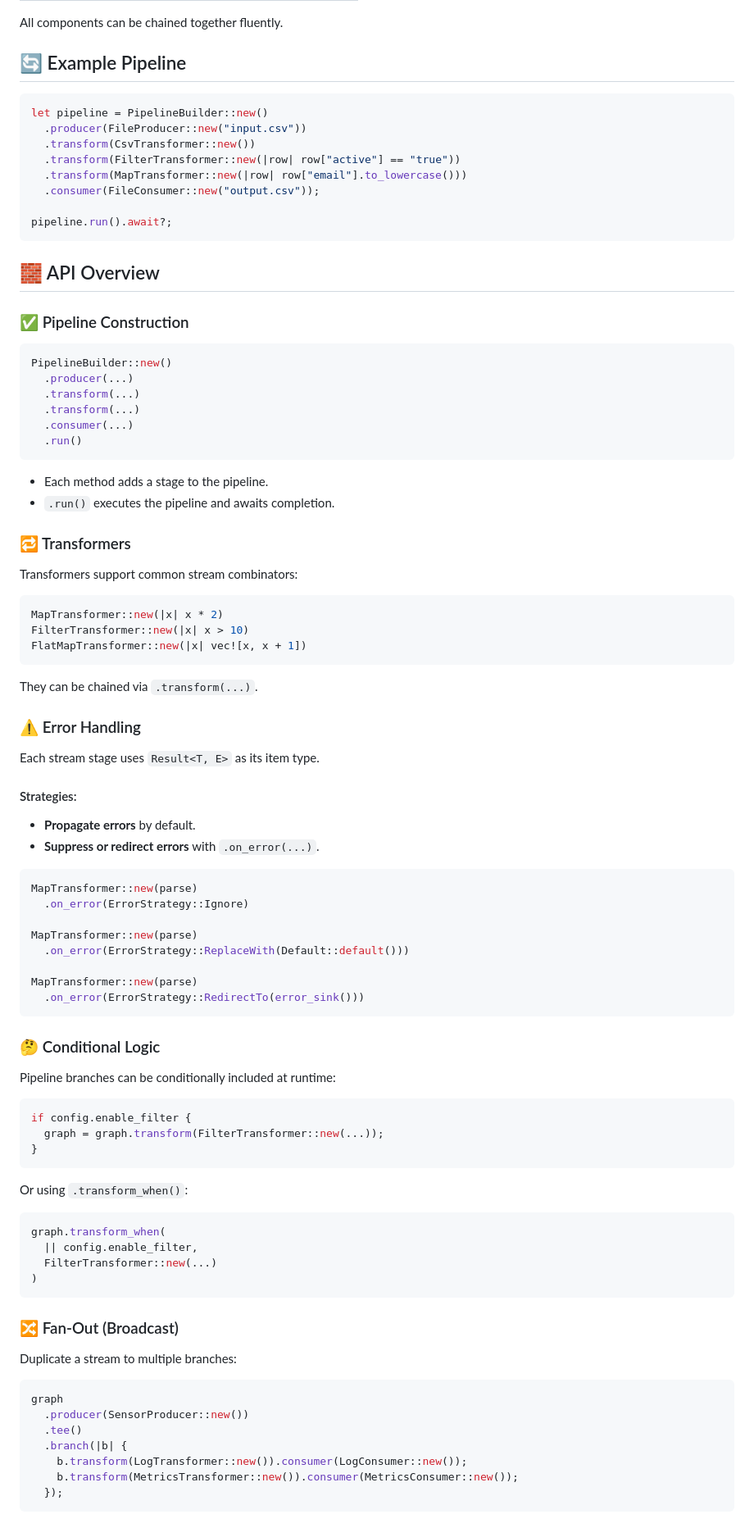
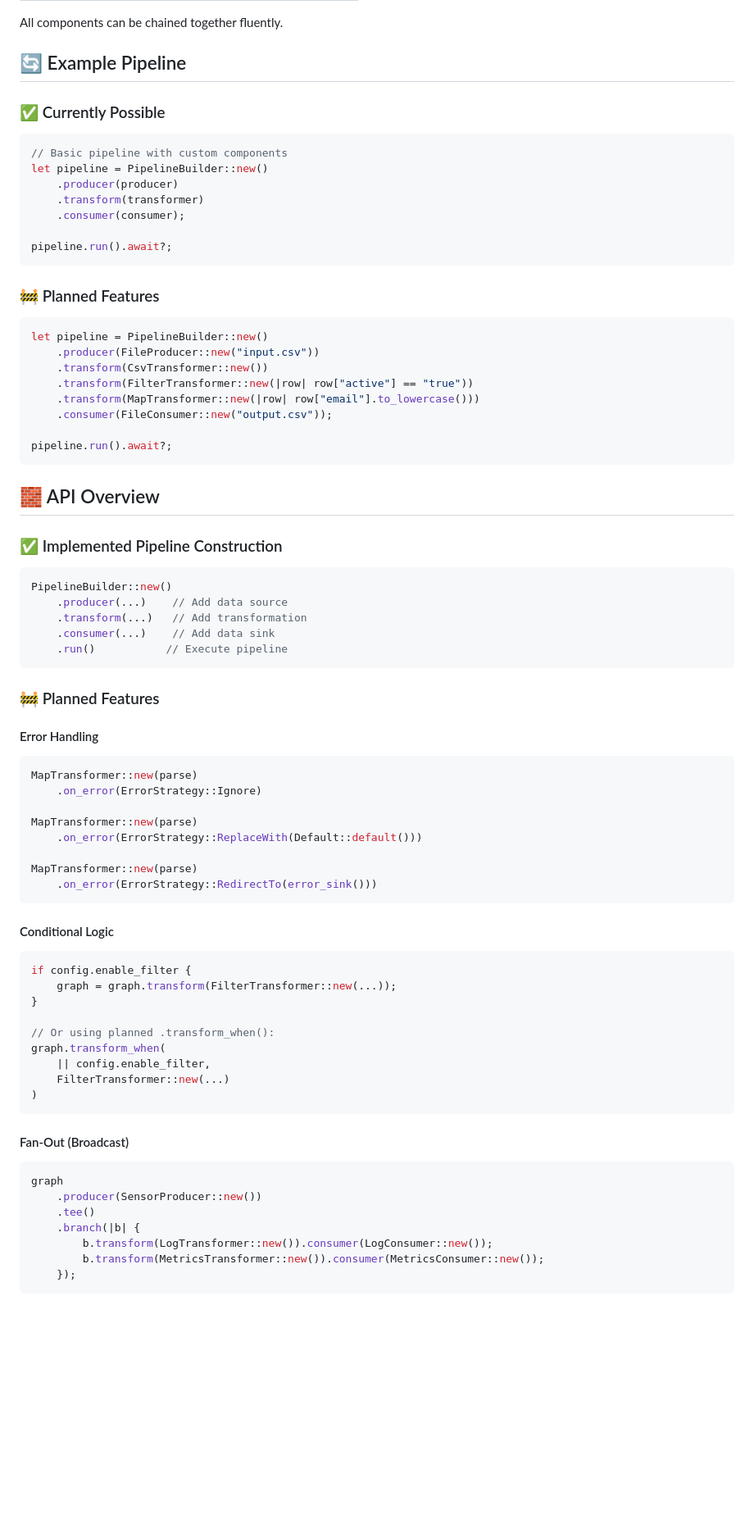
Before and after one commit to Industrial/streamweave, a Markdown page: README.md, the part around one of its changes. Shown at 82% size. Drawn GitHub-style; blank space fills up the shorter version.

Commit message:
doc(readme): split into implemented and planned features

````diff
--- a/README.md
+++ b/README.md
@@ -32,94 +41,81 @@ All components can be chained together fluently.
 
 ## 🔄 Example Pipeline
 
+### ✅ Currently Possible
+
+```rust
+// Basic pipeline with custom components
+let pipeline = PipelineBuilder::new()
+    .producer(producer)
+    .transform(transformer)
+    .consumer(consumer);
+
+pipeline.run().await?;
+```
+
+### 🚧 Planned Features
+
 ```rust
 let pipeline = PipelineBuilder::new()
-  .producer(FileProducer::new("input.csv"))
-  .transform(CsvTransformer::new())
-  .transform(FilterTransformer::new(|row| row["active"] == "true"))
-  .transform(MapTransformer::new(|row| row["email"].to_lowercase()))
-  .consumer(FileConsumer::new("output.csv"));
+    .producer(FileProducer::new("input.csv"))
+    .transform(CsvTransformer::new())
+    .transform(FilterTransformer::new(|row| row["active"] == "true"))
+    .transform(MapTransformer::new(|row| row["email"].to_lowercase()))
+    .consumer(FileConsumer::new("output.csv"));
 
 pipeline.run().await?;
 ```
 
 ## 🧱 API Overview
 
-### ✅ Pipeline Construction
+### ✅ Implemented Pipeline Construction
 
 ```rust
 PipelineBuilder::new()
-  .producer(...)
-  .transform(...)
-  .transform(...)
-  .consumer(...)
-  .run()
+    .producer(...)    // Add data source
+    .transform(...)   // Add transformation
+    .consumer(...)    // Add data sink
+    .run()           // Execute pipeline
 ```
 
-- Each method adds a stage to the pipeline.
-- `.run()` executes the pipeline and awaits completion.
+### 🚧 Planned Features
 
-### 🔁 Transformers
-
-Transformers support common stream combinators:
-
-```rust
-MapTransformer::new(|x| x * 2)
-FilterTransformer::new(|x| x > 10)
-FlatMapTransformer::new(|x| vec![x, x + 1])
-```
-
-They can be chained via `.transform(...)`.
-
-### ⚠️ Error Handling
-
-Each stream stage uses `Result<T, E>` as its item type.
-
-#### Strategies:
-- **Propagate errors** by default.
-- **Suppress or redirect errors** with `.on_error(...)`.
+#### Error Handling
 
 ```rust
 MapTransformer::new(parse)
-  .on_error(ErrorStrategy::Ignore)
+    .on_error(ErrorStrategy::Ignore)
 
 MapTransformer::new(parse)
-  .on_error(ErrorStrategy::ReplaceWith(Default::default()))
+    .on_error(ErrorStrategy::ReplaceWith(Default::default()))
 
 MapTransformer::new(parse)
-  .on_error(ErrorStrategy::RedirectTo(error_sink()))
+    .on_error(ErrorStrategy::RedirectTo(error_sink()))
 ```
 
-### 🤔 Conditional Logic
-
-Pipeline branches can be conditionally included at runtime:
+#### Conditional Logic
 
 ```rust
 if config.enable_filter {
-  graph = graph.transform(FilterTransformer::new(...));
+    graph = graph.transform(FilterTransformer::new(...));
 }
-```
 
-Or using `.transform_when()`:
-
-```rust
+// Or using planned .transform_when():
 graph.transform_when(
-  || config.enable_filter,
-  FilterTransformer::new(...)
+    || config.enable_filter,
+    FilterTransformer::new(...)
 )
 ```
 
-### 🔀 Fan-Out (Broadcast)
-
-Duplicate a stream to multiple branches:
+#### Fan-Out (Broadcast)
 
 ```rust
 graph
-  .producer(SensorProducer::new())
-  .tee()
-  .branch(|b| {
-    b.transform(LogTransformer::new()).consumer(LogConsumer::new());
-    b.transform(MetricsTransformer::new()).consumer(MetricsConsumer::new());
-  });
+    .producer(SensorProducer::new())
+    .tee()
+    .branch(|b| {
+        b.transform(LogTransformer::new()).consumer(LogConsumer::new());
+        b.transform(MetricsTransformer::new()).consumer(MetricsConsumer::new());
+    });
 ```
 
````
Also changed, not shown: other parts of README.md (+56 -24 lines).
